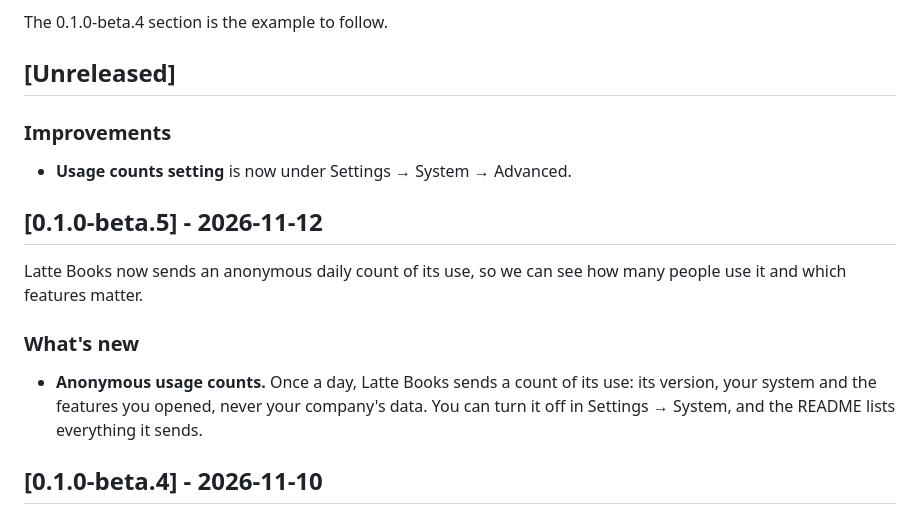
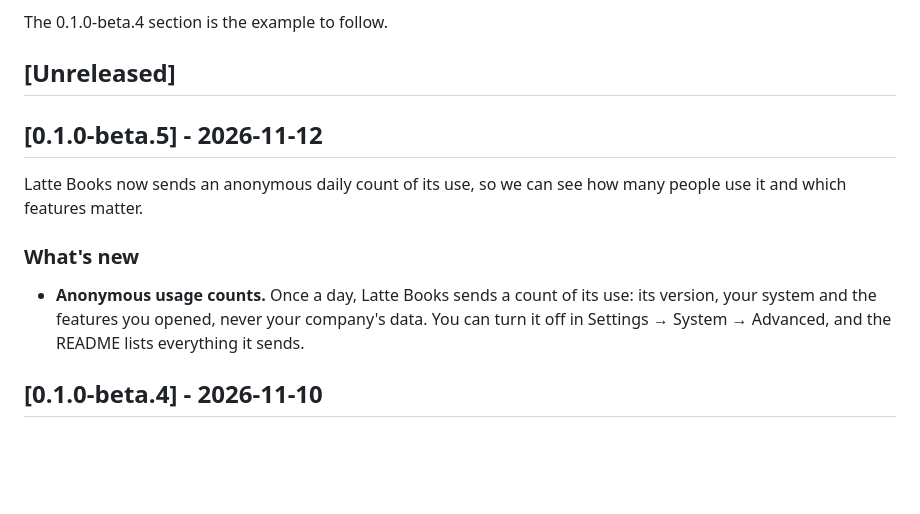
Before and after one commit to bloomsynth/latte-books, a Markdown page: CHANGELOG.md, the part around the change. Rendered like a GitHub page; blank space fills up the shorter version.

Commit message:
docs(changelog): fold the Advanced section into 0.1.0-beta.5

```diff
--- a/CHANGELOG.md
+++ b/CHANGELOG.md
@@ -17,10 +17,6 @@ The 0.1.0-beta.4 section is the example to follow.
 
 ## [Unreleased]
 
-### Improvements
-
-- **Usage counts setting** is now under Settings → System → Advanced.
-
 ## [0.1.0-beta.5] - 2026-11-12
 
 Latte Books now sends an anonymous daily count of its use, so we can see how many people
@@ -30,7 +26,7 @@ use it and which features matter.
 
 - **Anonymous usage counts.** Once a day, Latte Books sends a count of its use: its
   version, your system and the features you opened, never your company's data. You can
-  turn it off in Settings → System, and the README lists everything it sends.
+  turn it off in Settings → System → Advanced, and the README lists everything it sends.
 
 ## [0.1.0-beta.4] - 2026-11-10
 
```
